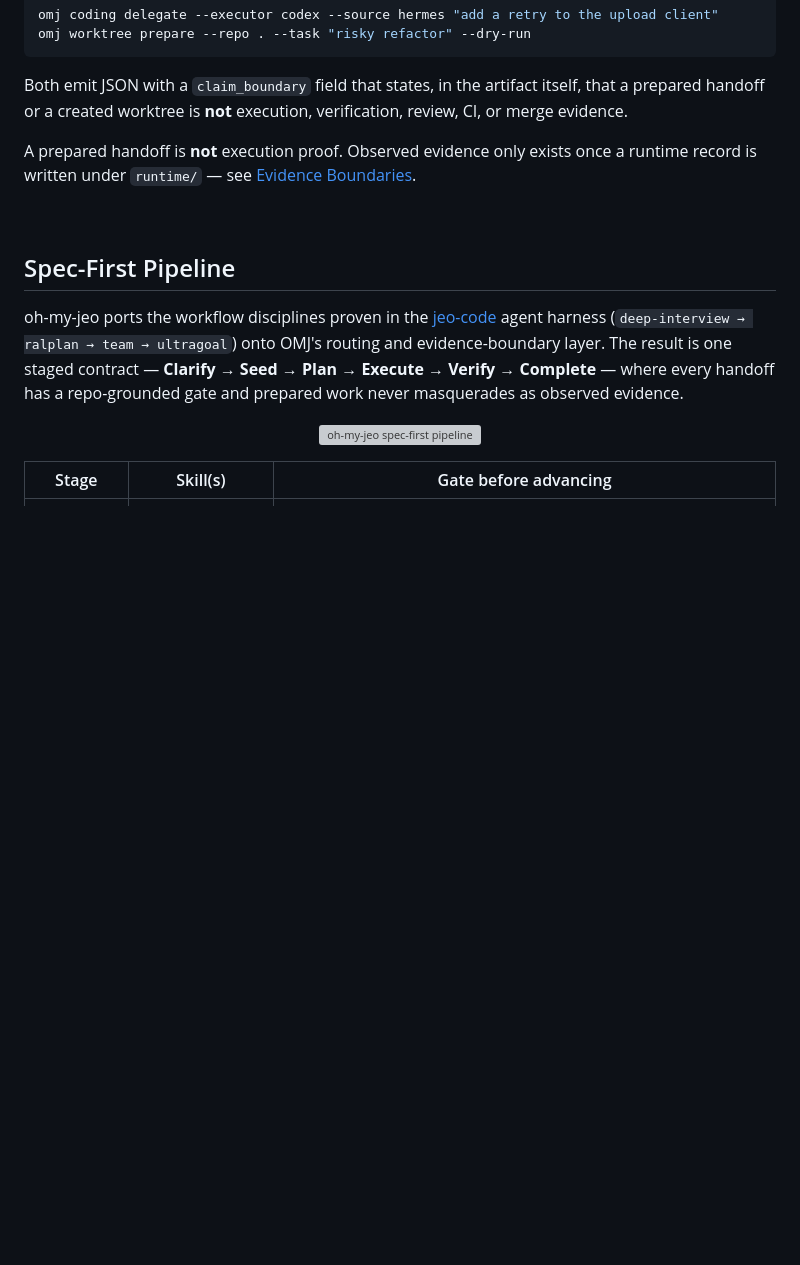
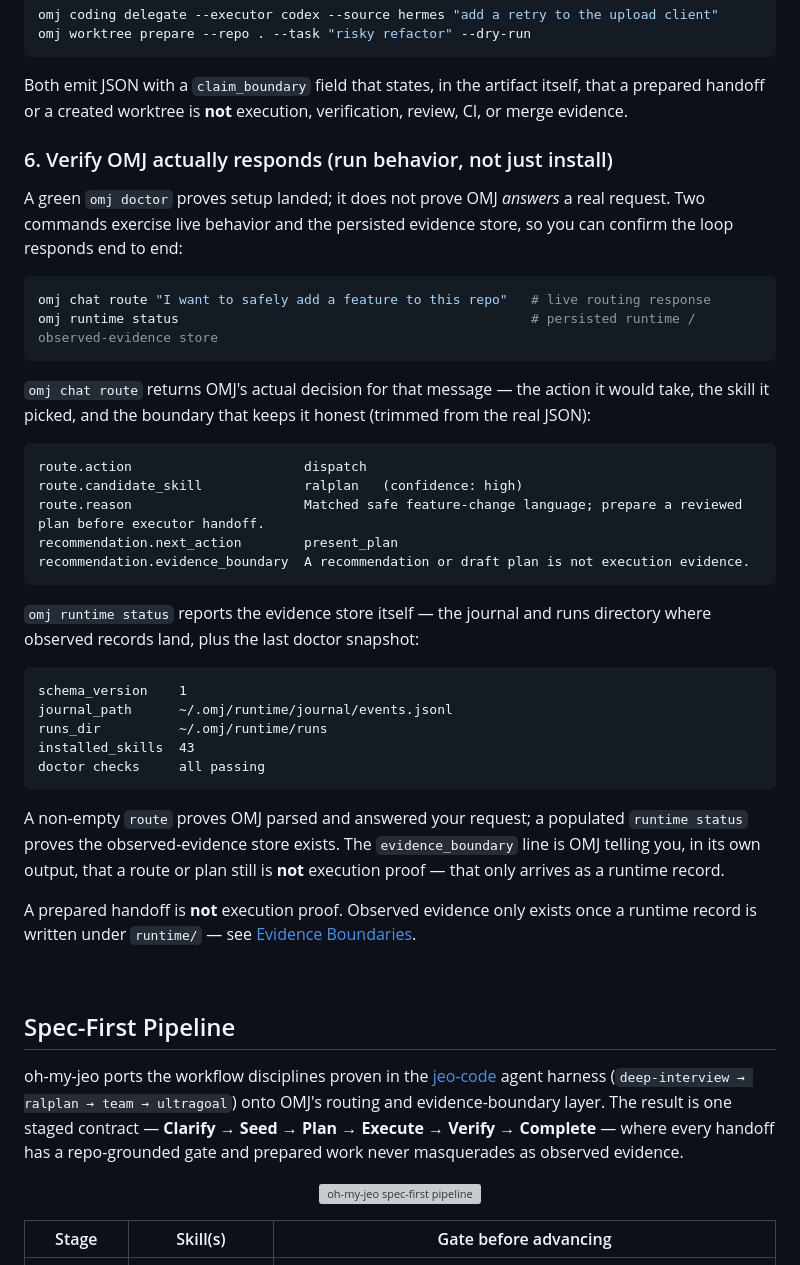
Before and after one commit to akillness/oh-my-jeo, a Markdown page: README.md, the part around one of its changes. GitHub-like rendering; blank space fills up the shorter version; grey boxes are pictures that could not be loaded.

````diff
--- a/README.md
+++ b/README.md
@@ -218,6 +261,46 @@ omj worktree prepare --repo . --task "risky refactor" --dry-run
 Both emit JSON with a `claim_boundary` field that states, in the artifact
 itself, that a prepared handoff or a created worktree is **not** execution,
 verification, review, CI, or merge evidence.
+
+### 6. Verify OMJ actually responds (run behavior, not just install)
+
+A green `omj doctor` proves setup landed; it does not prove OMJ *answers* a
+real request. Two commands exercise live behavior and the persisted evidence
+store, so you can confirm the loop responds end to end:
+
+```sh
+omj chat route "I want to safely add a feature to this repo"   # live routing response
+omj runtime status                                             # persisted runtime / observed-evidence store
+```
+
+`omj chat route` returns OMJ's actual decision for that message — the action it
+would take, the skill it picked, and the boundary that keeps it honest (trimmed
+from the real JSON):
+
+```text
+route.action                      dispatch
+route.candidate_skill             ralplan   (confidence: high)
+route.reason                      Matched safe feature-change language; prepare a reviewed plan before executor handoff.
+recommendation.next_action        present_plan
+recommendation.evidence_boundary  A recommendation or draft plan is not execution evidence.
+```
+
+`omj runtime status` reports the evidence store itself — the journal and runs
+directory where observed records land, plus the last doctor snapshot:
+
+```text
+schema_version    1
+journal_path      ~/.omj/runtime/journal/events.jsonl
+runs_dir          ~/.omj/runtime/runs
+installed_skills  43
+doctor checks     all passing
+```
+
+A non-empty `route` proves OMJ parsed and answered your request; a populated
+`runtime status` proves the observed-evidence store exists. The
+`evidence_boundary` line is OMJ telling you, in its own output, that a route or
+plan still is **not** execution proof — that only arrives as a runtime record.
+
 
 A prepared handoff is **not** execution proof. Observed evidence only exists once
 a runtime record is written under `runtime/` — see [Evidence Boundaries](#evidence-boundaries).
````
Also changed, not shown: other parts of README.md (+52 -9 lines).
